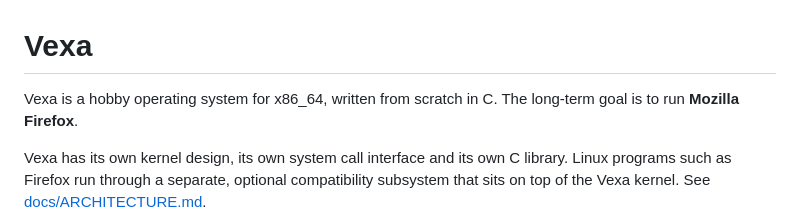
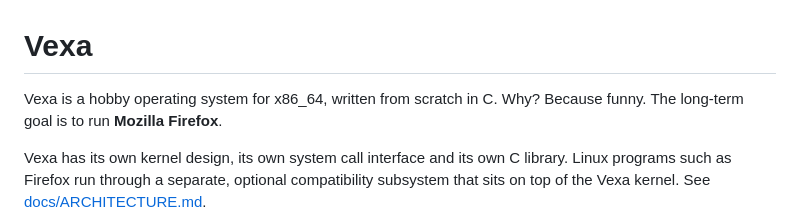
Before and after one commit to EnderiumCraft/Vexa, a Markdown page: README.md, the part around the change. GitHub-like rendering.

```diff
--- a/README.md
+++ b/README.md
@@ -1,6 +1,6 @@
 # Vexa
 
-Vexa is a hobby operating system for x86_64, written from scratch in C.
+Vexa is a hobby operating system for x86_64, written from scratch in C. Why? Because funny.
 The long-term goal is to run **Mozilla Firefox**.
 
 Vexa has its own kernel design, its own system call interface and its own C library.
```
